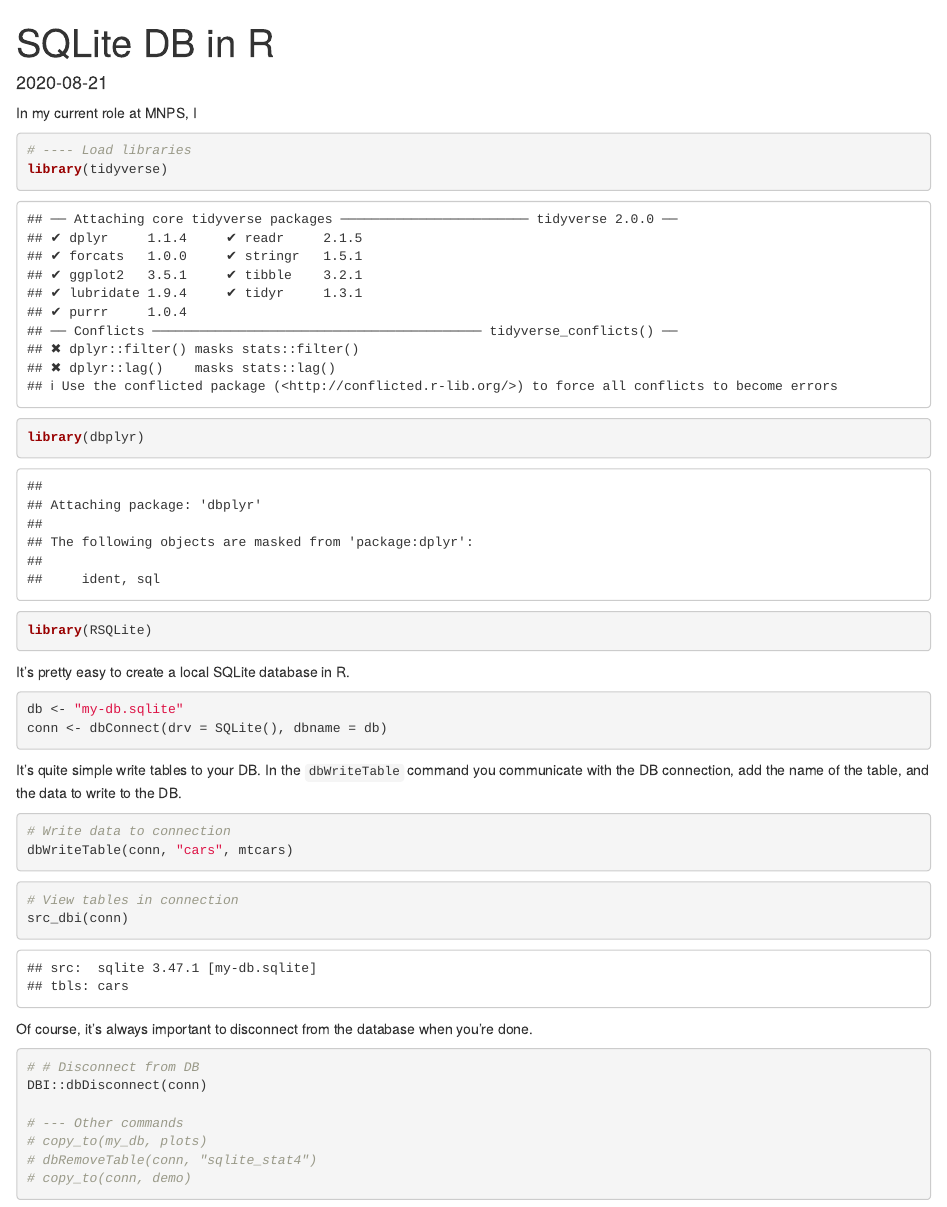
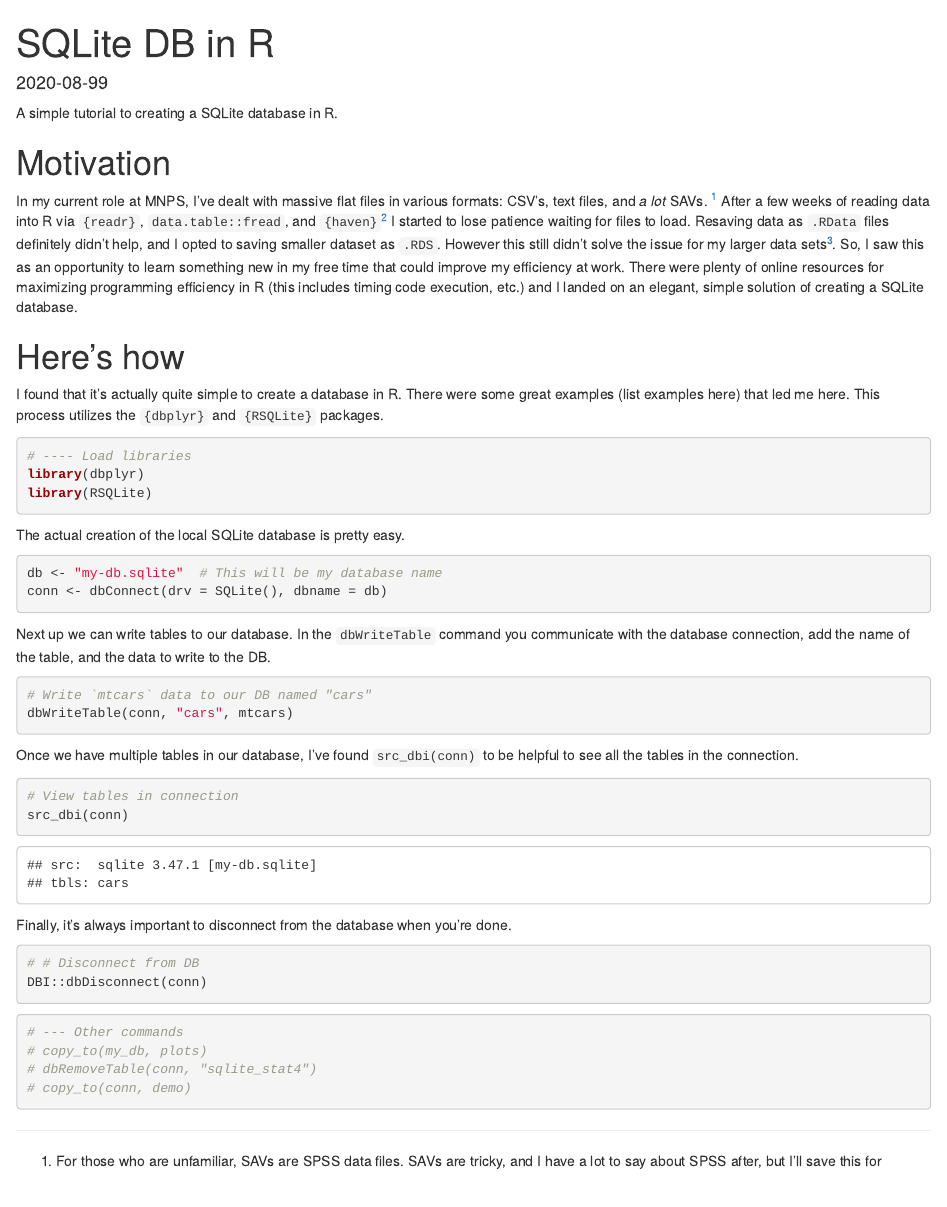
Before and after one commit to OTStats/OTStats.github.io, an R Markdown document (_R/2020-08-21-rsqlite-db.Rmd): the page in a window 1100 px wide, from its top. Rendered offline with R 4.5, knitr and Pandoc, with nearby package versions; code that draws random numbers runs with fixed seeds of ours.

Commit message:
Update 2020-08-21-rsqlite-db.Rmd

````diff
--- a/_R/2020-08-21-rsqlite-db.Rmd
+++ b/_R/2020-08-21-rsqlite-db.Rmd
@@ -5,42 +5,57 @@ category: r
 tags: [r]
 ---
 
+A simple tutorial to creating a SQLite database in R.
+
 ```{r setup, include=FALSE}
 knitr::opts_chunk$set(echo = TRUE)
 ```
-In my current role at MNPS, I
+# Motivation
+In my current role at MNPS, I've dealt with massive flat files in various formats: CSV's, text files, and _a lot_ SAVs. ^[For those who are unfamiliar, SAVs are SPSS data files. SAVs are tricky, and I have a lot to say about SPSS after, but I'll save this for another day.]
+After a few weeks of reading data into R via `{readr}`, `data.table::fread`, and `{haven}`^[I personally prefer using `{haven}` over `{foreign}` because it's part of the tidyverse.] I started to lose patience waiting for files to load.
+Resaving data as `.RData` files definitely didn't help, and I opted to saving smaller dataset as `.RDS`.
+However this still didn't solve the issue for my larger data sets^[When I say large, these files are +200MB and in some cases close to 10 million rows. Much of these data have string variables, too.].
+So, I saw this as an opportunity to learn something new in my free time that could improve my efficiency at work.
+There were plenty of online resources for maximizing programming efficiency in R (this includes timing code execution, etc.) and I landed on an elegant, simple solution of creating a SQLite database.
+
+# Here's how
+I found that it's actually quite simple to create a database in R.
+There were some great examples (list examples here) that led me here.
+This process utilizes the `{dbplyr}` and `{RSQLite}` packages.
 
 ```{r libraries, messages=FALSE}
 # ---- Load libraries
-library(tidyverse)
 library(dbplyr)
 library(RSQLite)
 ```
 
-It's pretty easy to create a local SQLite database in R.
+The actual creation of the local SQLite database is pretty easy.
 ```{r create db}
-db <- "my-db.sqlite"
+db <- "my-db.sqlite"  # This will be my database name
 conn <- dbConnect(drv = SQLite(), dbname = db)
 ```
 
-It's quite simple write tables to your DB.
-In the `dbWriteTable` command you communicate with the DB connection, add the name of the table, and the data to write to the DB.
+Next up we can write tables to our database.
+In the `dbWriteTable` command you communicate with the database connection, add the name of the table, and the data to write to the DB.
 
 ```{r}
-# Write data to connection
+# Write `mtcars` data to our DB named "cars"
 dbWriteTable(conn, "cars", mtcars)
 ```
 
+Once we have multiple tables in our database, I've found `src_dbi(conn)` to be helpful to see all the tables in the connection.
 ```{r}
 # View tables in connection
 src_dbi(conn)
 ```
 
-Of course, it's always important to disconnect from the database when you're done.
+Finally, it's always important to disconnect from the database when you're done.
 ```{r}
 # # Disconnect from DB
 DBI::dbDisconnect(conn)
+```
 
+```{r}
 # --- Other commands
 # copy_to(my_db, plots)
 # dbRemoveTable(conn, "sqlite_stat4")
````
Also changed, not shown: _R/2020-08-21-rsqlite-db.Rmd (2 more changed lines).
